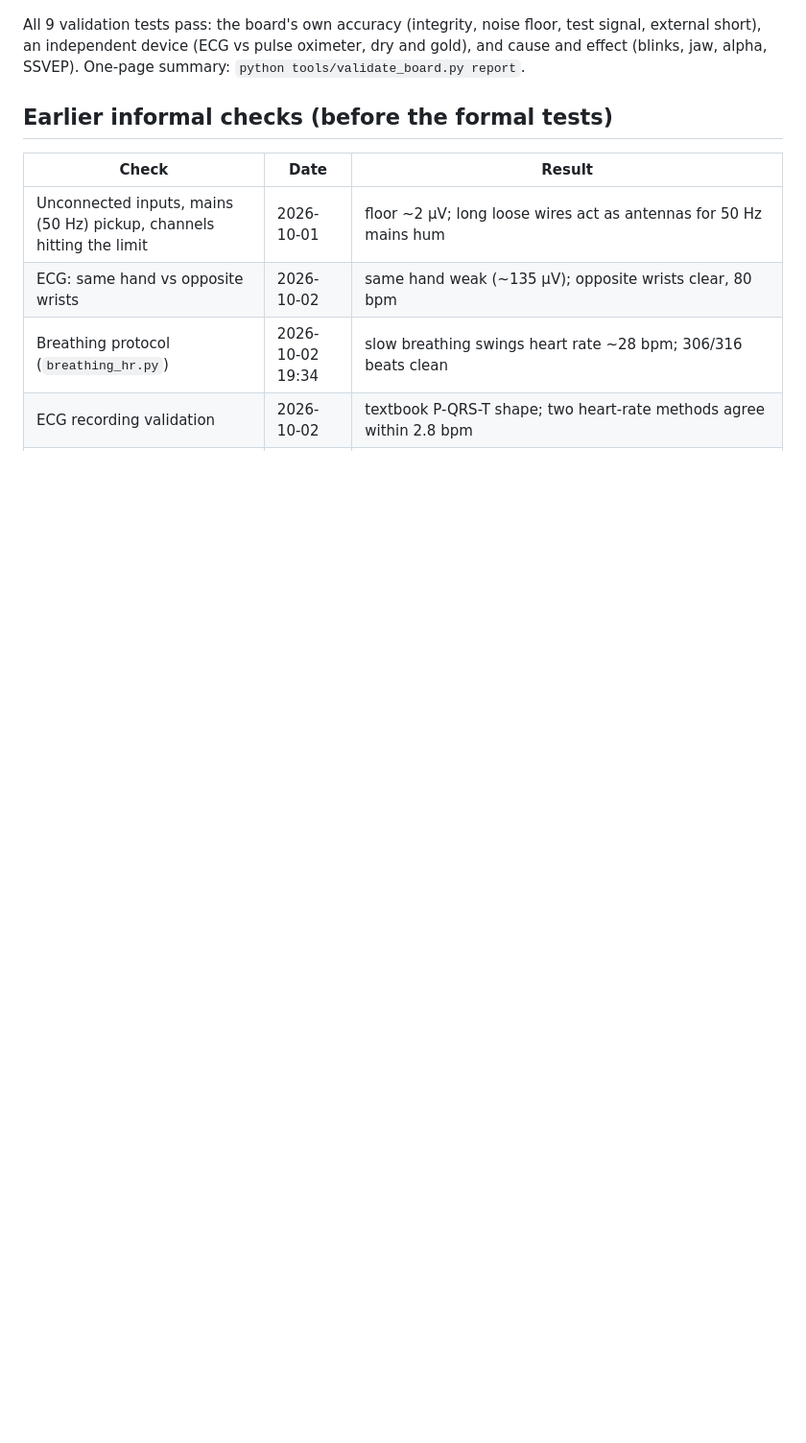
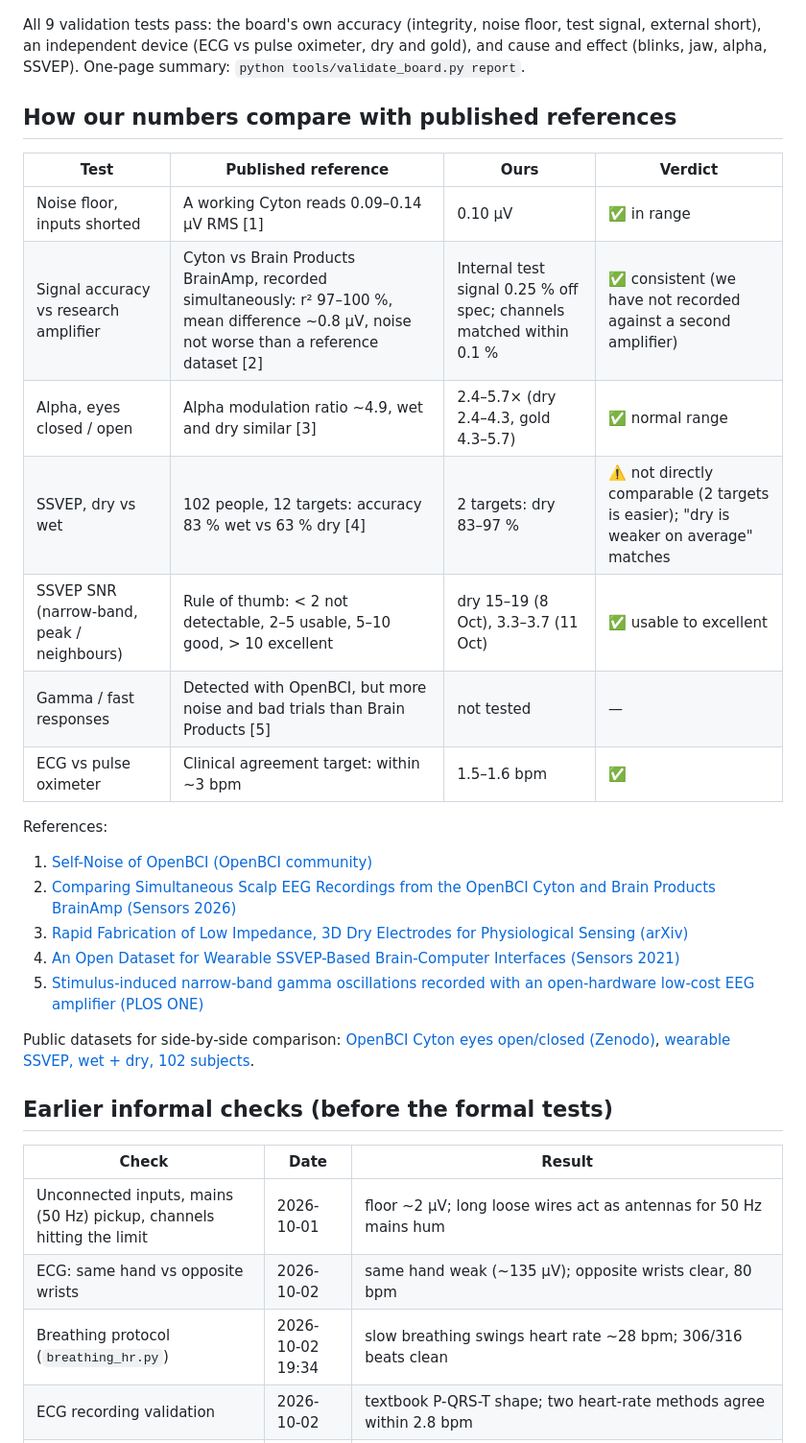
Before and after one commit to akshitagarwal123/openbci-cyton-validation, a Markdown page: notes/validation_tracker.md, the part around the change. Shown at 96% size. Drawn GitHub-style; blank space fills up the shorter version.

```diff
--- a/notes/validation_tracker.md
+++ b/notes/validation_tracker.md
@@ -145,6 +145,27 @@ Each blink and clench was compared with the quiet moments in between (`tools/eve
 
 All 9 validation tests pass: the board's own accuracy (integrity, noise floor, test signal, external short), an independent device (ECG vs pulse oximeter, dry and gold), and cause and effect (blinks, jaw, alpha, SSVEP). One-page summary: `python tools/validate_board.py report`.
 
+## How our numbers compare with published references
+
+| Test | Published reference | Ours | Verdict |
+|---|---|---|---|
+| Noise floor, inputs shorted | A working Cyton reads 0.09–0.14 µV RMS [1] | 0.10 µV | ✅ in range |
+| Signal accuracy vs research amplifier | Cyton vs Brain Products BrainAmp, recorded simultaneously: r² 97–100 %, mean difference ~0.8 µV, noise not worse than a reference dataset [2] | Internal test signal 0.25 % off spec; channels matched within 0.1 % | ✅ consistent (we have not recorded against a second amplifier) |
+| Alpha, eyes closed / open | Alpha modulation ratio ~4.9, wet and dry similar [3] | 2.4–5.7× (dry 2.4–4.3, gold 4.3–5.7) | ✅ normal range |
+| SSVEP, dry vs wet | 102 people, 12 targets: accuracy 83 % wet vs 63 % dry [4] | 2 targets: dry 83–97 % | ⚠️ not directly comparable (2 targets is easier); "dry is weaker on average" matches |
+| SSVEP SNR (narrow-band, peak / neighbours) | Rule of thumb: < 2 not detectable, 2–5 usable, 5–10 good, > 10 excellent | dry 15–19 (8 Oct), 3.3–3.7 (11 Oct) | ✅ usable to excellent |
+| Gamma / fast responses | Detected with OpenBCI, but more noise and bad trials than Brain Products [5] | not tested | — |
+| ECG vs pulse oximeter | Clinical agreement target: within ~3 bpm | 1.5–1.6 bpm | ✅ |
+
+References:
+1. [Self-Noise of OpenBCI (OpenBCI community)](https://openbci.com/community/self-noise-of-openbci/)
+2. [Comparing Simultaneous Scalp EEG Recordings from the OpenBCI Cyton and Brain Products BrainAmp (Sensors 2026)](https://pmc.ncbi.nlm.nih.gov/articles/PMC12944456/)
+3. [Rapid Fabrication of Low Impedance, 3D Dry Electrodes for Physiological Sensing (arXiv)](https://arxiv.org/pdf/2201.03612)
+4. [An Open Dataset for Wearable SSVEP-Based Brain-Computer Interfaces (Sensors 2021)](https://pmc.ncbi.nlm.nih.gov/articles/PMC7916479/)
+5. [Stimulus-induced narrow-band gamma oscillations recorded with an open-hardware low-cost EEG amplifier (PLOS ONE)](https://journals.plos.org/plosone/article?id=10.1371%2Fjournal.pone.0279881)
+
+Public datasets for side-by-side comparison: [OpenBCI Cyton eyes open/closed (Zenodo)](https://zenodo.org/records/10423897), [wearable SSVEP, wet + dry, 102 subjects](https://pmc.ncbi.nlm.nih.gov/articles/PMC7916479/).
+
 ## Earlier informal checks (before the formal tests)
 
 | Check | Date | Result |
```
Also changed, not shown: README.md (+12 -0 lines), notes/daily_log.md (+2 -0 lines).
